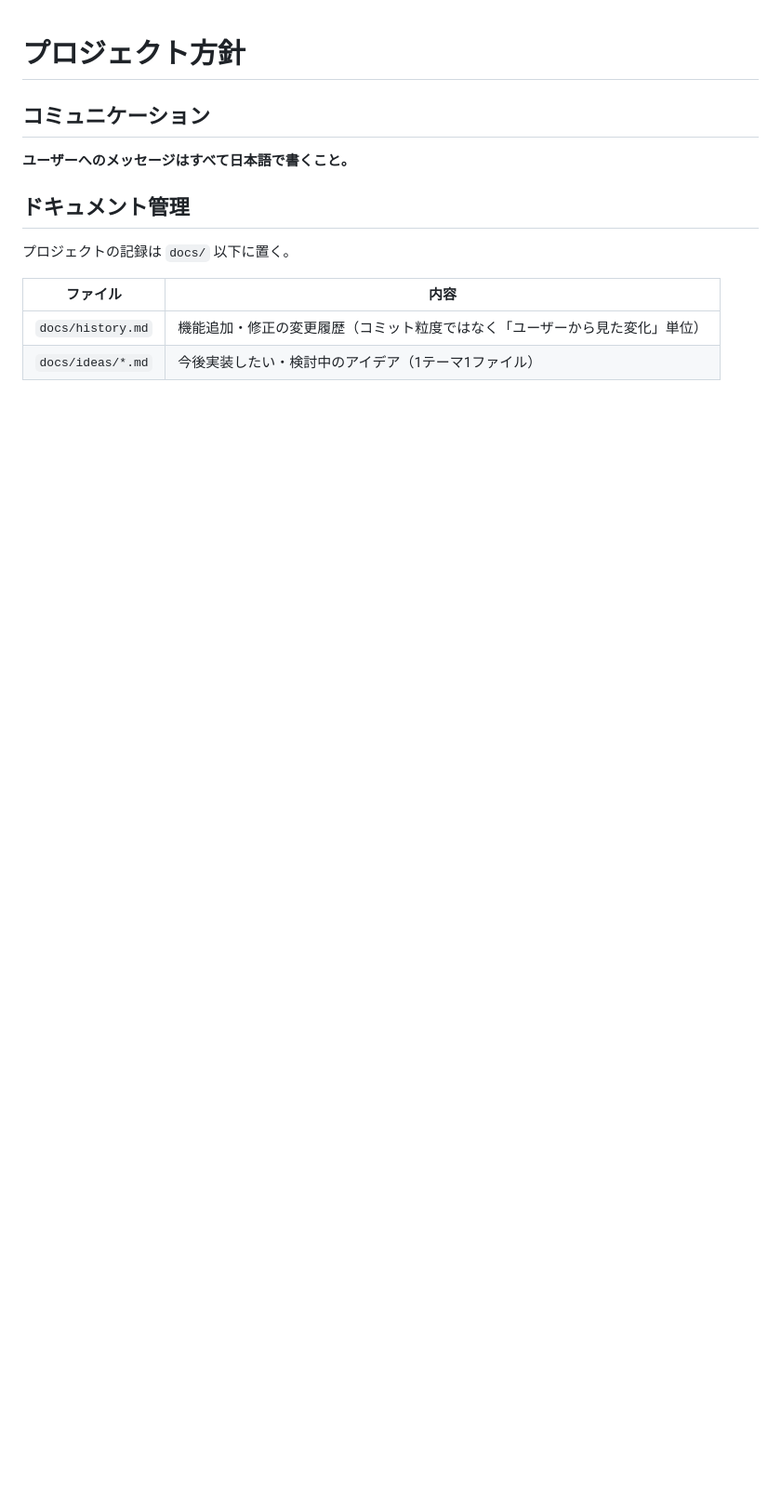
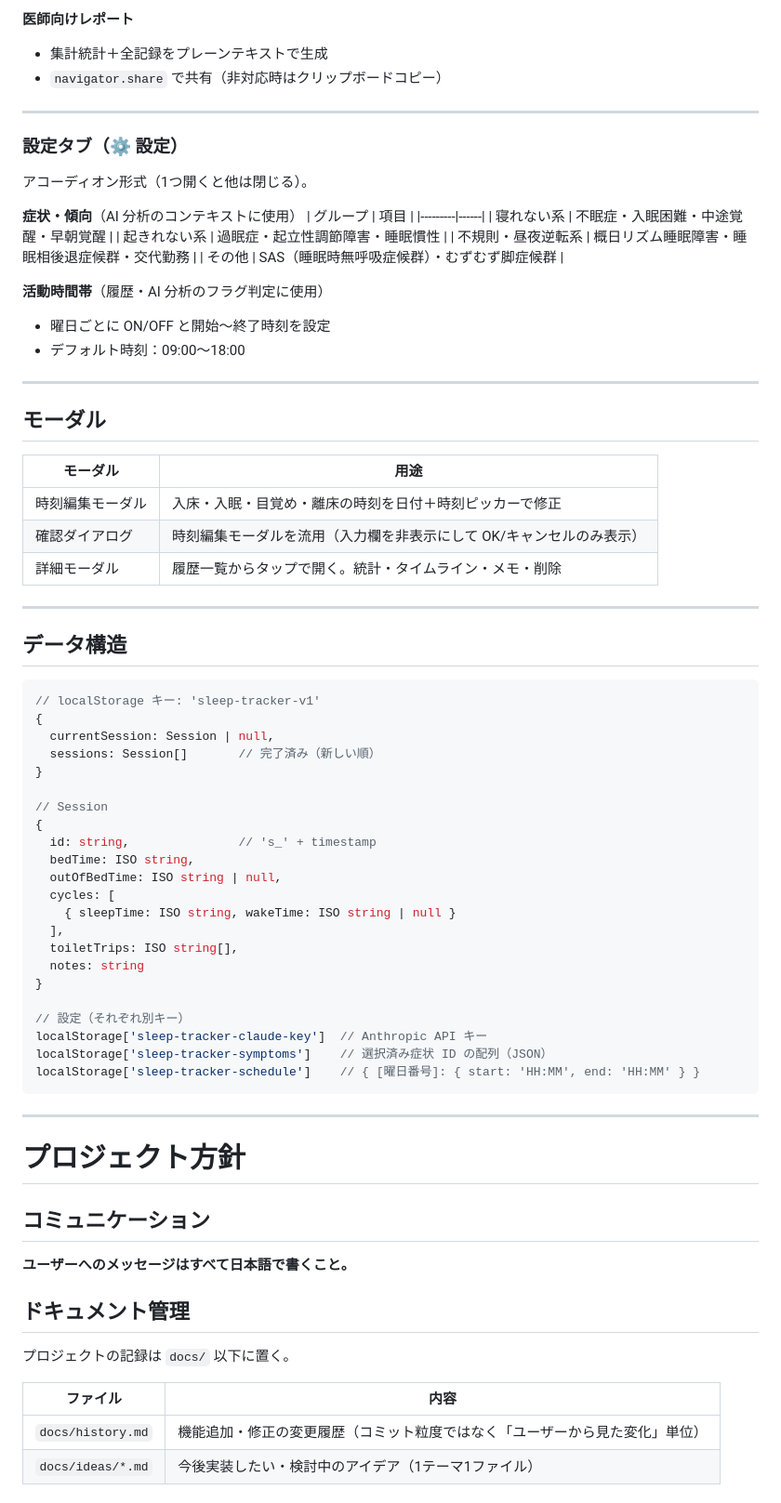
Before and after one commit to takeda-hitoshizuku/sleep-tracker, a Markdown page: CLAUDE.md, the part around one of its changes. Shown at 93% size. Drawn GitHub-style; blank space fills up the shorter version.

Commit message:
docs(CLAUDE.md): アプリ仕様（画面・機能・データ構造）を追記
セッションをまたいだ記憶喪失に備え、画面構成・操作フロー・
AI分析・設定・データ構造をCLAUDE.md冒頭に記載。
画面や機能が変わったら都度この章を更新する運用とする。

https://claude.ai/code/session_01KVqCRKhQgX46jwV4LRHxNW

````diff
--- a/CLAUDE.md
+++ b/CLAUDE.md
@@ -1,3 +81,65 @@
+**医師向けレポート**
+- 集計統計＋全記録をプレーンテキストで生成
+- `navigator.share` で共有（非対応時はクリップボードコピー）
+
+---
+
+### 設定タブ（⚙️ 設定）
+アコーディオン形式（1つ開くと他は閉じる）。
+
+**症状・傾向**（AI 分析のコンテキストに使用）
+| グループ | 項目 |
+|---------|------|
+| 寝れない系 | 不眠症・入眠困難・中途覚醒・早朝覚醒 |
+| 起きれない系 | 過眠症・起立性調節障害・睡眠慣性 |
+| 不規則・昼夜逆転系 | 概日リズム睡眠障害・睡眠相後退症候群・交代勤務 |
+| その他 | SAS（睡眠時無呼吸症候群）・むずむず脚症候群 |
+
+**活動時間帯**（履歴・AI 分析のフラグ判定に使用）
+- 曜日ごとに ON/OFF と開始〜終了時刻を設定
+- デフォルト時刻：09:00〜18:00
+
+---
+
+## モーダル
+
+| モーダル | 用途 |
+|---------|------|
+| 時刻編集モーダル | 入床・入眠・目覚め・離床の時刻を日付＋時刻ピッカーで修正 |
+| 確認ダイアログ | 時刻編集モーダルを流用（入力欄を非表示にして OK/キャンセルのみ表示） |
+| 詳細モーダル | 履歴一覧からタップで開く。統計・タイムライン・メモ・削除 |
+
+---
+
+## データ構造
+
+```js
+// localStorage キー: 'sleep-tracker-v1'
+{
+  currentSession: Session | null,
+  sessions: Session[]       // 完了済み（新しい順）
+}
+
+// Session
+{
+  id: string,               // 's_' + timestamp
+  bedTime: ISO string,
+  outOfBedTime: ISO string | null,
+  cycles: [
+    { sleepTime: ISO string, wakeTime: ISO string | null }
+  ],
+  toiletTrips: ISO string[],
+  notes: string
+}
+
+// 設定（それぞれ別キー）
+localStorage['sleep-tracker-claude-key']  // Anthropic API キー
+localStorage['sleep-tracker-symptoms']    // 選択済み症状 ID の配列（JSON）
+localStorage['sleep-tracker-schedule']    // { [曜日番号]: { start: 'HH:MM', end: 'HH:MM' } }
+```
+
+---
+
 # プロジェクト方針
 
 ## コミュニケーション
````
Also changed, not shown: other parts of CLAUDE.md (+80 -0 lines).
